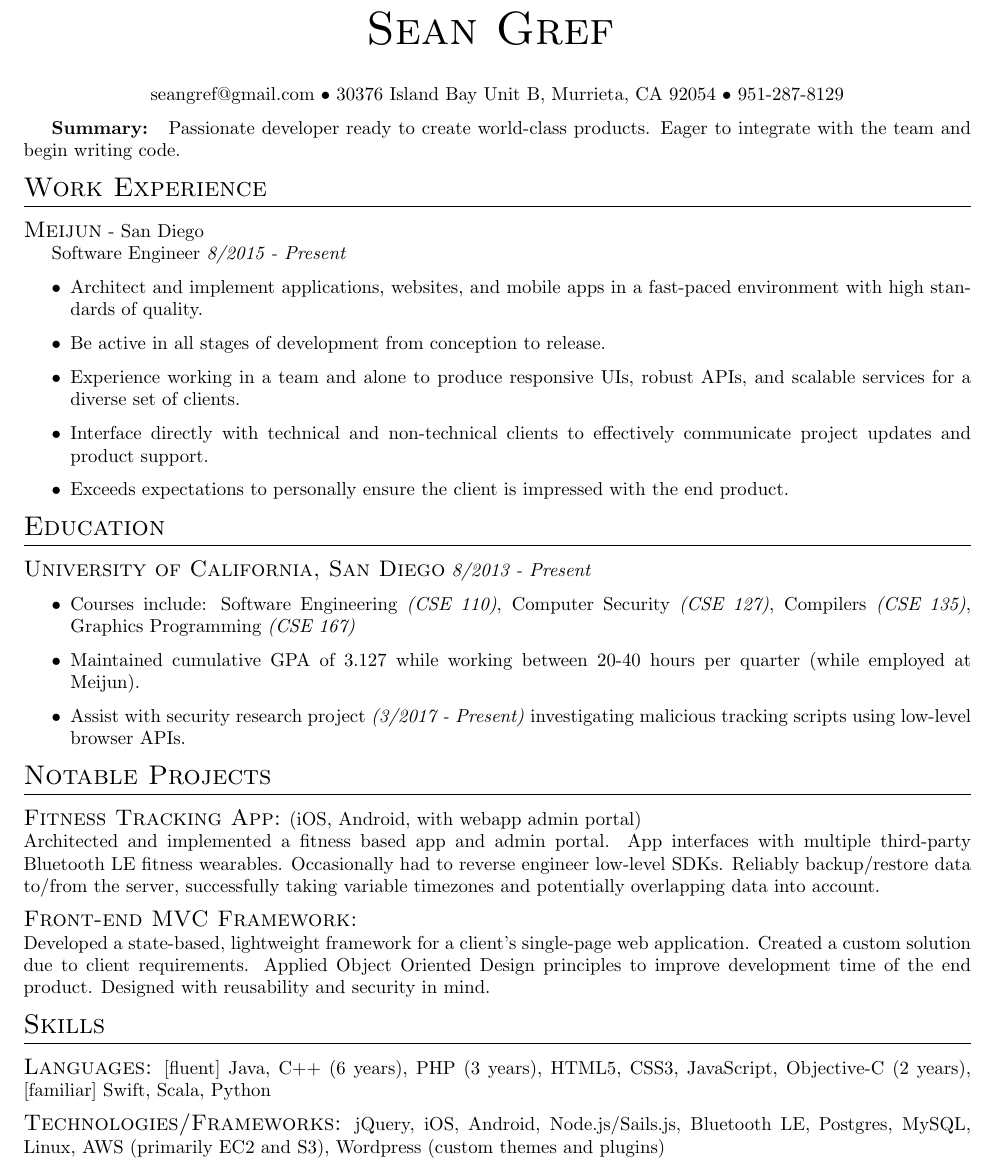
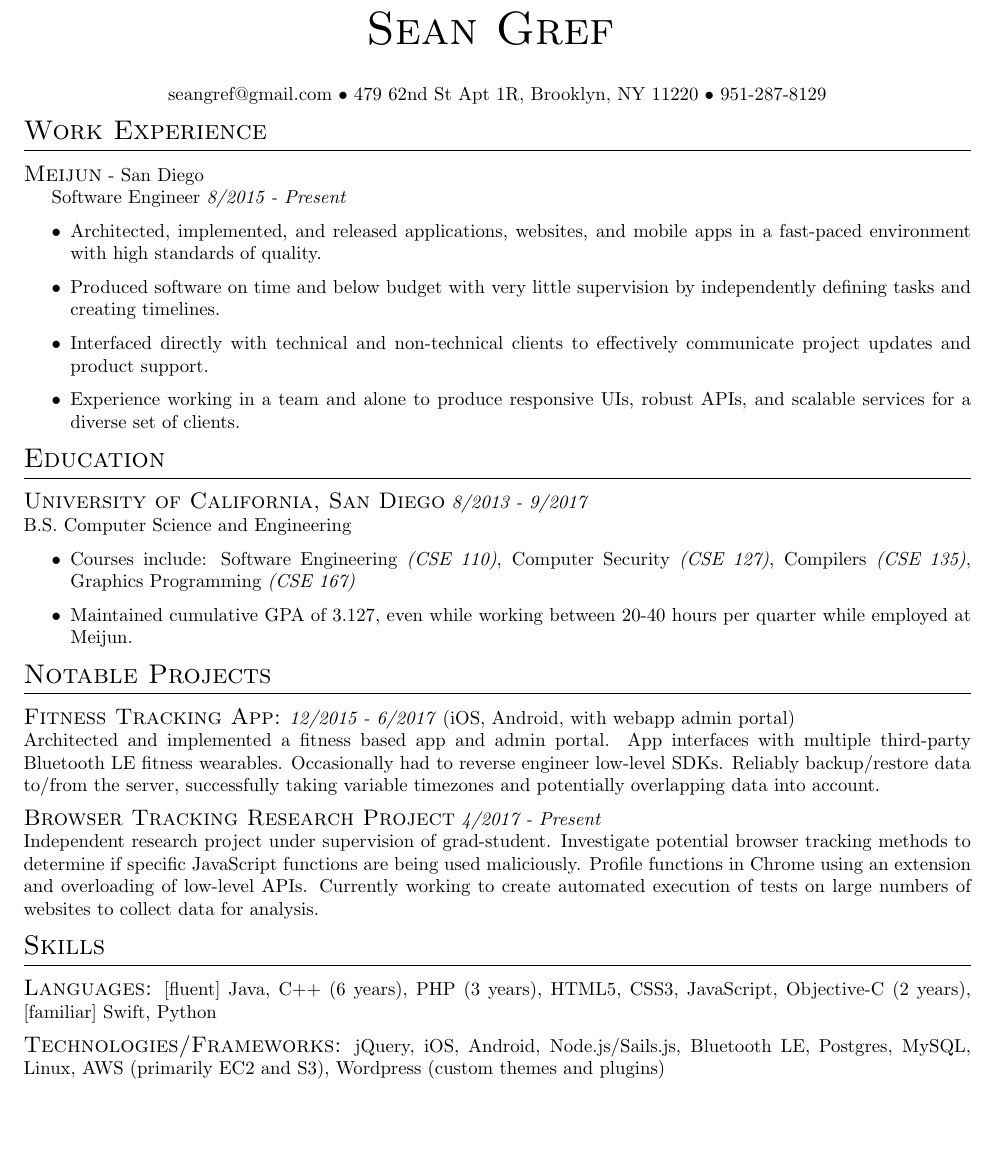
Before and after one commit to ohseanhands/ohseanhands.github.io, a LaTeX CV (sean-gref-resume.tex): part of the page, cut so that both start at the same text, the shorter picture padded with empty space. Compiled offline with pdfLaTeX.

Commit message:
Add files via upload

```diff
--- a/sean-gref-resume.tex
+++ b/sean-gref-resume.tex
@@ -23,12 +23,12 @@
 	}\bigskip\par}
 
 \begin{center}
-seangref@gmail.com $\bullet$ 30376 Island Bay Unit B, Murrieta, CA 92054 $\bullet$ 951-287-8129
+seangref@gmail.com $\bullet$ 479 62nd St Apt 1R, Brooklyn, NY 11220 $\bullet$ 951-287-8129
 \end{center}
 
 %\par\noindent\rule{\textwidth}{0.4pt}
 
-\textbf{Summary: } Passionate developer ready to create world-class products. Eager to integrate with the team and begin writing code.
+% \textbf{Summary: } Passionate developer ready to create world-class products. Eager to integrate with the team and begin writing code.
 
 \section{Work Experience}
 \vspace{0.5em}
@@ -36,40 +36,44 @@ seangref@gmail.com $\bullet$ 30376 Island Bay Unit B, Murrieta, CA 92054 $\bulle
 \noindent\begin{large}\textsc{Meijun}\end{large} - San Diego\\
 \indent Software Engineer \textit{8/2015 - Present}
 \begin{itemize}
-\item Architect and implement applications, websites, and mobile apps in a fast-paced environment with high standards of quality.
-\item Be active in all stages of development from conception to release.
+\item Architected, implemented, and released applications, websites, and mobile apps in a fast-paced environment with high standards of quality.
+\item Produced software on time and below budget with very little supervision by independently defining tasks and creating timelines.
+\item Interfaced directly with technical and non-technical clients to effectively communicate project updates and product support.
 \item Experience working in a team and alone to produce responsive UIs, robust APIs, and scalable services for a diverse set of clients.
-\item Interface directly with technical and non-technical clients to effectively communicate project updates and product support.
-\item Exceeds expectations to personally ensure the client is impressed with the end product.
 \end{itemize}
 
 \section{Education}
 \vspace{0.5em}
-\noindent\begin{large}\textsc{University of California, San Diego}\end{large} \textit{8/2013 - Present}
+\noindent\begin{large}\textsc{University of California, San Diego}\end{large} \textit{8/2013 - 9/2017}
+\\B.S. Computer Science and Engineering
 \begin{itemize}
 \item Courses include: Software Engineering \textit{(CSE 110)}, Computer Security \textit{(CSE 127)}, Compilers \textit{(CSE 135)}, Graphics Programming \textit{(CSE 167)}
-\item Maintained cumulative GPA of 3.127 while working between 20-40 hours per quarter (while employed at Meijun).
-\item Assist with security research project \textit{(3/2017 - Present)} investigating malicious tracking scripts using low-level browser APIs.
+\item Maintained cumulative GPA of 3.127, even while working between 20-40 hours per quarter while employed at Meijun.
 \end{itemize}
 
 \section{Notable Projects}
 \vspace{0.5em}
 
 
-\noindent\begin{large}\textsc{Fitness Tracking App:}\end{large} (iOS, Android, with webapp admin portal)\\
+\noindent\begin{large}\textsc{Fitness Tracking App:}\end{large} \textit{12/2015 - 6/2017} (iOS, Android, with webapp admin portal)\\
 Architected and implemented a fitness based app and admin portal. App interfaces with multiple third-party Bluetooth LE fitness wearables. Occasionally had to reverse engineer low-level SDKs. Reliably backup/restore data to/from the server, successfully taking variable timezones and potentially overlapping data into account.
+
+
 %Researched and implemented methods for creating music/sound via a NeuroSky Brain Computer Interface (BCI). Combined multiple APIs to create an Android app that produces sounds controlled by various deliberate brain-wave measures.
 
 
-\noindent\begin{large}\textsc{Front-end MVC Framework:}\end{large}\\
-Developed a state-based, lightweight framework for a client's single-page web application. Created a custom solution due to client requirements. Applied Object Oriented Design principles to improve development time of the end product. Designed with reusability and security in mind.
+%\noindent\begin{large}\textsc{Front-end MVC Framework:}\end{large}\\
+%Developed a state-based, lightweight framework for a client's single-page web application. Created a custom solution due to client requirements. Applied Object Oriented Design principles to improve development time of the end product. Designed with reusability and security in mind.
 
+
+\noindent\begin{large}\textsc{Browser Tracking Research Project}\end{large} \textit{4/2017 - Present}\\
+Independent research project under supervision of grad-student. Investigate potential browser tracking methods to determine if specific JavaScript functions are being used maliciously. Profile functions in Chrome using  an extension and overloading of low-level APIs. Currently working to create automated execution of tests on large numbers of websites to collect data for analysis.
 
 
 \section{Skills}
 \vspace{0.5em}
 \noindent\begin{large}\textsc{Languages:}\end{large}
-\([\)fluent\(]\) Java, C++ (6 years), PHP (3 years), HTML5, CSS3, JavaScript, Objective-C (2 years), \([\)familiar\(]\) Swift, Scala, Python
+\([\)fluent\(]\) Java, C++ (6 years), PHP (3 years), HTML5, CSS3, JavaScript, Objective-C (2 years), \([\)familiar\(]\) Swift, Python
 
 
 \noindent\begin{large}\textsc{Technologies/Frameworks:}\end{large}
```
Also changed, not shown: sean-gref-resume.pdf.
